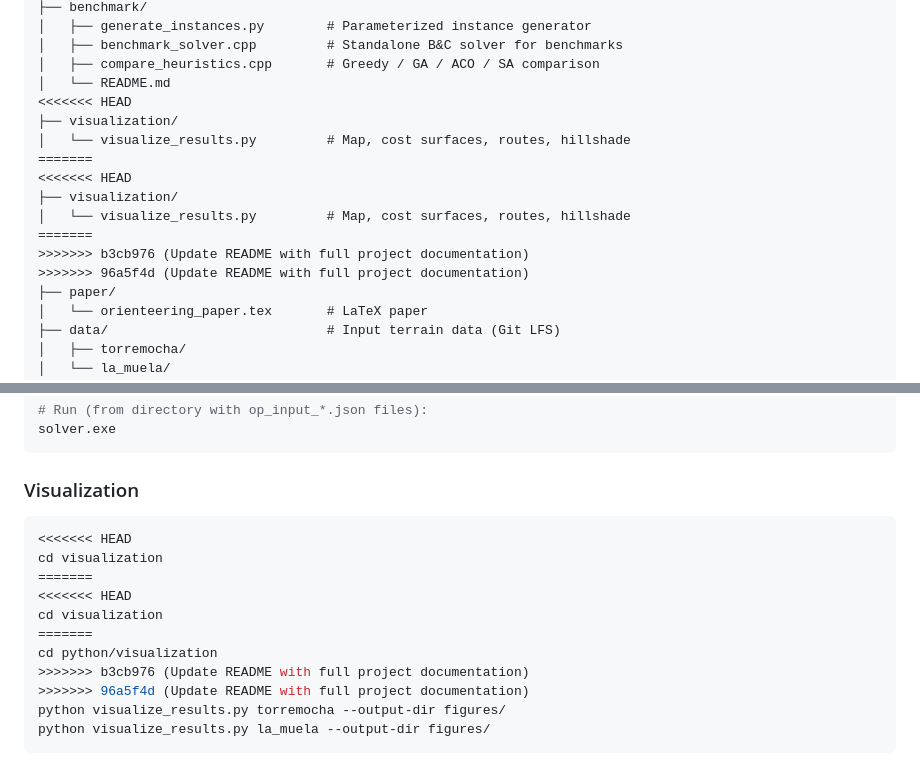
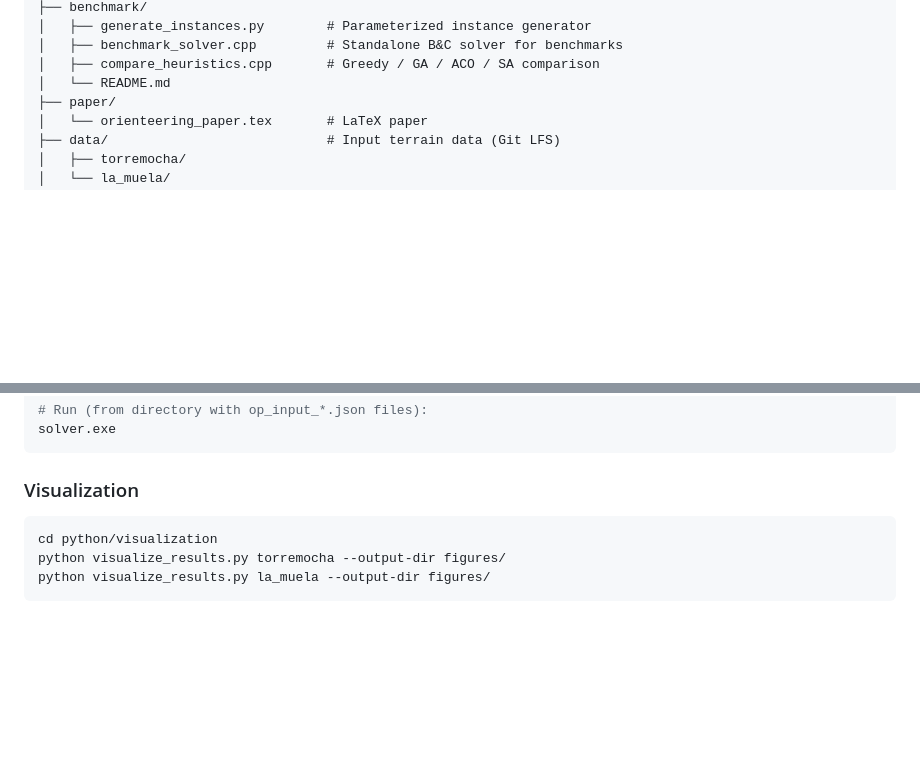
Before and after one commit to PabloAlmendralejo/Orienteering-Problem, a Markdown page: README.md, 2 parts joined by grey strips. Rendered like a GitHub page; blank space fills up the shorter version.

Commit message:
Fix README: resolve merge conflicts, clean structure

````diff
--- a/README.md
+++ b/README.md
@@ -45,16 +45,6 @@ The pipeline has two stages:
 │   ├── benchmark_solver.cpp         # Standalone B&C solver for benchmarks
 │   ├── compare_heuristics.cpp       # Greedy / GA / ACO / SA comparison
 │   └── README.md
-<<<<<<< HEAD
-├── visualization/
-│   └── visualize_results.py         # Map, cost surfaces, routes, hillshade
-=======
-<<<<<<< HEAD
-├── visualization/
-│   └── visualize_results.py         # Map, cost surfaces, routes, hillshade
-=======
->>>>>>> b3cb976 (Update README with full project documentation)
->>>>>>> 96a5f4d (Update README with full project documentation)
 ├── paper/
 │   └── orienteering_paper.tex       # LaTeX paper
 ├── data/                            # Input terrain data (Git LFS)
@@ -104,15 +94,7 @@ solver.exe
 
 ### Visualization
 ```bash
-<<<<<<< HEAD
-cd visualization
-=======
-<<<<<<< HEAD
-cd visualization
-=======
 cd python/visualization
->>>>>>> b3cb976 (Update README with full project documentation)
->>>>>>> 96a5f4d (Update README with full project documentation)
 python visualize_results.py torremocha --output-dir figures/
 python visualize_results.py la_muela --output-dir figures/
 ```
````
